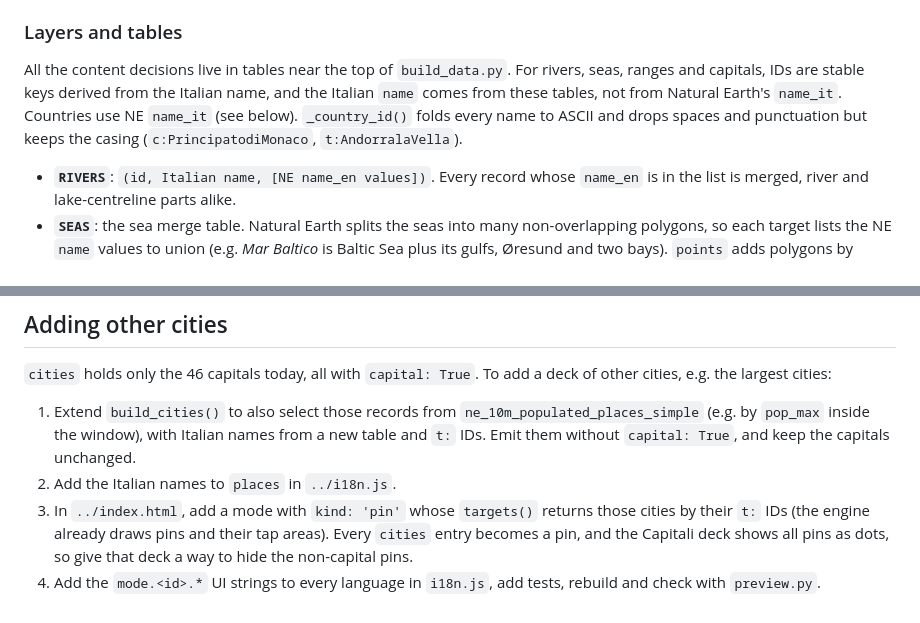
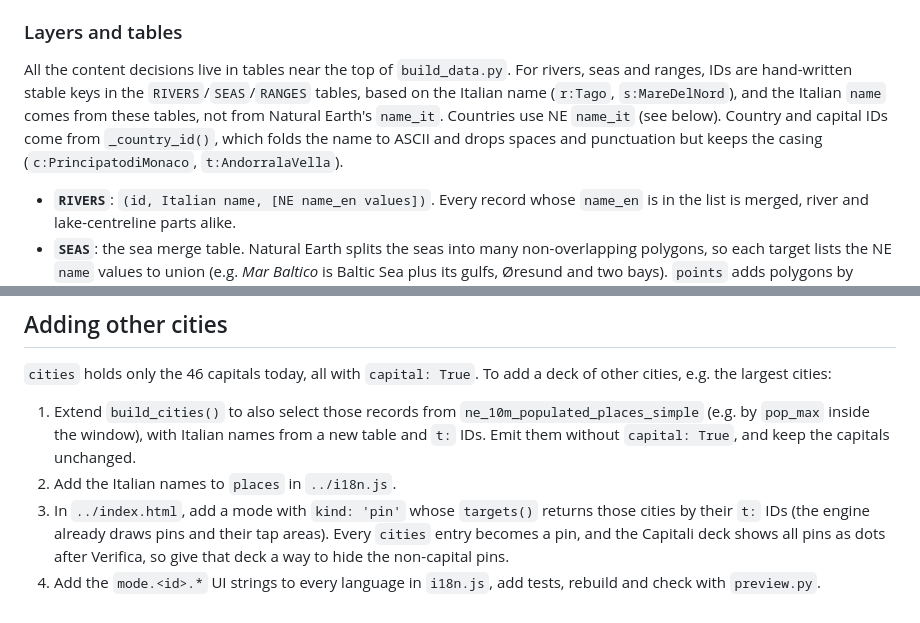
Before and after one commit to miguelgila/eugeo, a Markdown page: tools/README.md, 2 parts joined by grey strips. Drawn GitHub-style.

Commit message:
docs: id derivation, capped markers and post-check capital dots

```diff
--- a/tools/README.md
+++ b/tools/README.md
@@ -65,7 +65,7 @@ sips -s format png tools/preview.svg --out tools/preview.png   # macOS
 
 ### Layers and tables
 
-All the content decisions live in tables near the top of `build_data.py`. For rivers, seas, ranges and capitals, IDs are stable keys derived from the Italian name, and the Italian `name` comes from these tables, not from Natural Earth's `name_it`. Countries use NE `name_it` (see below). `_country_id()` folds every name to ASCII and drops spaces and punctuation but keeps the casing (`c:PrincipatodiMonaco`, `t:AndorralaVella`).
+All the content decisions live in tables near the top of `build_data.py`. For rivers, seas and ranges, IDs are hand-written stable keys in the `RIVERS`/`SEAS`/`RANGES` tables, based on the Italian name (`r:Tago`, `s:MareDelNord`), and the Italian `name` comes from these tables, not from Natural Earth's `name_it`. Countries use NE `name_it` (see below). Country and capital IDs come from `_country_id()`, which folds the name to ASCII and drops spaces and punctuation but keeps the casing (`c:PrincipatodiMonaco`, `t:AndorralaVella`).
 
 - **`RIVERS`**: `(id, Italian name, [NE name_en values])`. Every record whose `name_en` is in the list is merged, river and lake-centreline parts alike.
 - **`SEAS`**: the sea merge table. Natural Earth splits the seas into many non-overlapping polygons, so each target lists the NE `name` values to union (e.g. *Mar Baltico* is Baltic Sea plus its gulfs, Øresund and two bays). `points` adds polygons by location, for the unnamed Great Belt polygon. `parent` marks the five inner seas of the Mediterranean (`s:Ligure`, `s:Tirreno`, `s:Adriatico`, `s:Ionio`, `s:Egeo`); `s:Mediterraneo` itself is only the remainder outside them, and the game colours its children with it. Comments in the table record Natural Earth naming quirks (no Celtic Sea polygon, Sea of the Hebrides named `Inner Seas`).
@@ -90,5 +90,5 @@ Natural Earth has no polygon for the Apennines or the Cantabrian Mountains, so t
 
 1. Extend `build_cities()` to also select those records from `ne_10m_populated_places_simple` (e.g. by `pop_max` inside the window), with Italian names from a new table and `t:` IDs. Emit them without `capital: True`, and keep the capitals unchanged.
 2. Add the Italian names to `places` in `../i18n.js`.
-3. In `../index.html`, add a mode with `kind: 'pin'` whose `targets()` returns those cities by their `t:` IDs (the engine already draws pins and their tap areas). Every `cities` entry becomes a pin, and the Capitali deck shows all pins as dots, so give that deck a way to hide the non-capital pins.
+3. In `../index.html`, add a mode with `kind: 'pin'` whose `targets()` returns those cities by their `t:` IDs (the engine already draws pins and their tap areas). Every `cities` entry becomes a pin, and the Capitali deck shows all pins as dots after Verifica, so give that deck a way to hide the non-capital pins.
 4. Add the `mode.<id>.*` UI strings to every language in `i18n.js`, add tests, rebuild and check with `preview.py`.
```
Also changed, not shown: CLAUDE.md (+5 -5 lines), README.md (+3 -3 lines).
